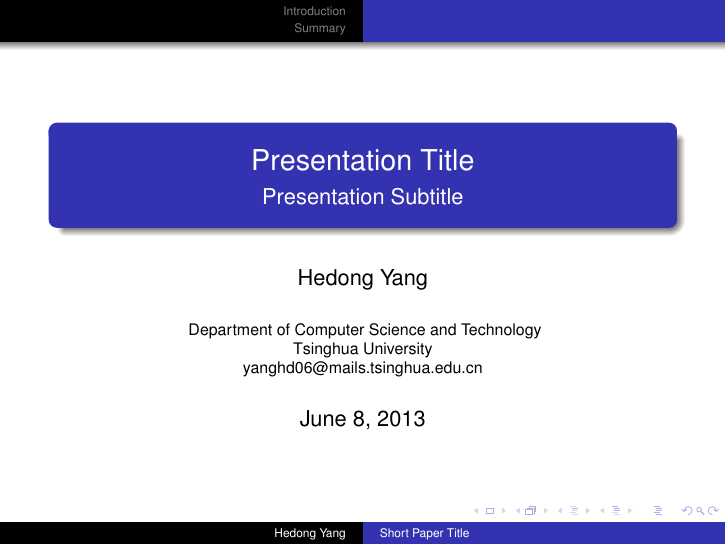
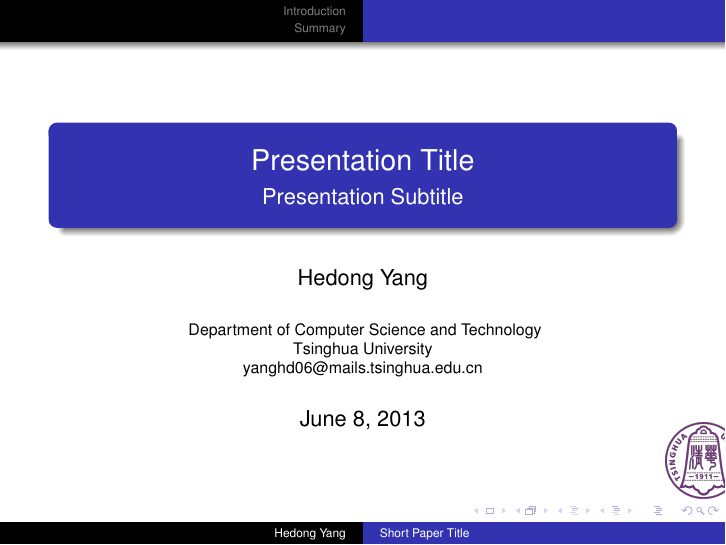
Before and after one commit to hunter99/SlidesTemplateEN, LaTeX slides (generic-ornate-15min-45min.en.tex): page 1 of 14. Compiled offline with pdfLaTeX.

Commit message:
add a logo of the university

```diff
--- a/generic-ornate-15min-45min.en.tex
+++ b/generic-ornate-15min-45min.en.tex
@@ -52,8 +52,9 @@
 % does not look nice, try deleting the line with the fontenc.
 \usepackage{amsmath,amssymb}
 \usepackage{graphicx}
-\graphicspath{{./pics/}}
+\graphicspath{{./figures/}}
 \setbeamertemplate{caption}[numbered]
+\logo{\includegraphics[height=0.09\textwidth,bb=0 0 489 490]{thu-logo2.png}}
 
 \title[Short Paper Title] % (optional, use only with long paper titles)
 {Presentation Title}
```
Also changed, not shown: figures/thu-logo2.png (added).
